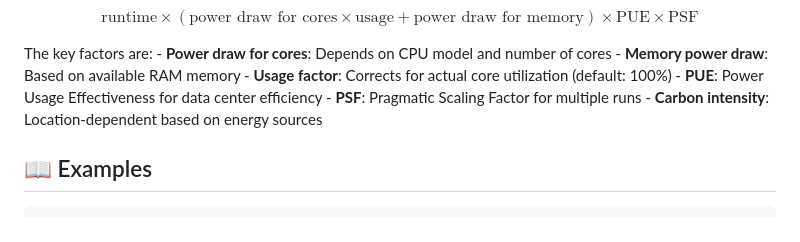
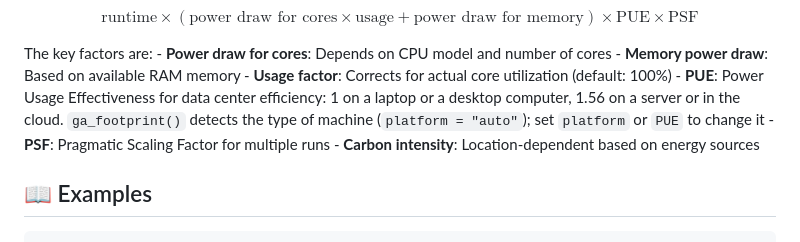
Before and after one commit to adrientaudiere/greenAlgoR, a Markdown page: README.md, the part around one of its changes. GitHub-like rendering.

```diff
--- a/README.md
+++ b/README.md
@@ -91,8 +91,11 @@ The key factors are: - **Power draw for cores**: Depends on CPU model
 and number of cores - **Memory power draw**: Based on available RAM
 memory - **Usage factor**: Corrects for actual core utilization
 (default: 100%) - **PUE**: Power Usage Effectiveness for data center
-efficiency - **PSF**: Pragmatic Scaling Factor for multiple runs -
-**Carbon intensity**: Location-dependent based on energy sources
+efficiency: 1 on a laptop or a desktop computer, 1.56 on a server or in
+the cloud. `ga_footprint()` detects the type of machine
+(`platform = "auto"`); set `platform` or `PUE` to change it - **PSF**:
+Pragmatic Scaling Factor for multiple runs - **Carbon intensity**:
+Location-dependent based on energy sources
 
 ## 📖 Examples
 
```
Also changed, not shown: other parts of README.md (+10 -10 lines), NEWS.md (+1 -1 lines), man/figures/README-plot-basic-1.png, 6 other files.
